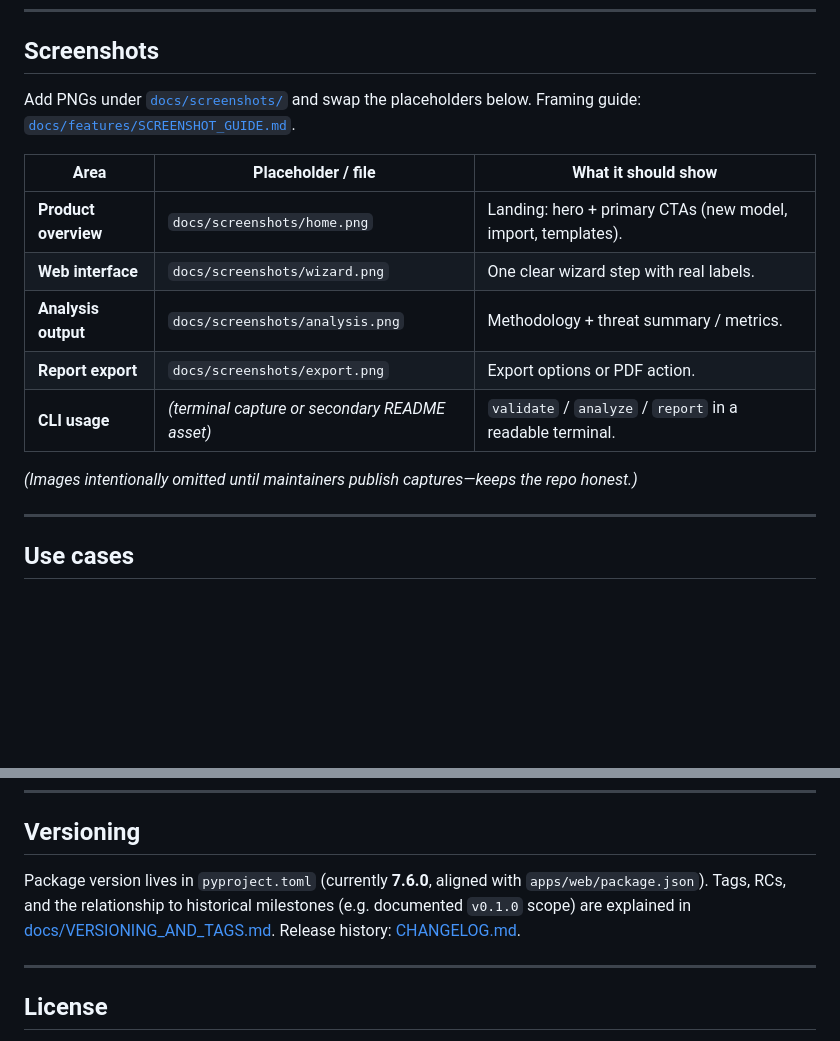
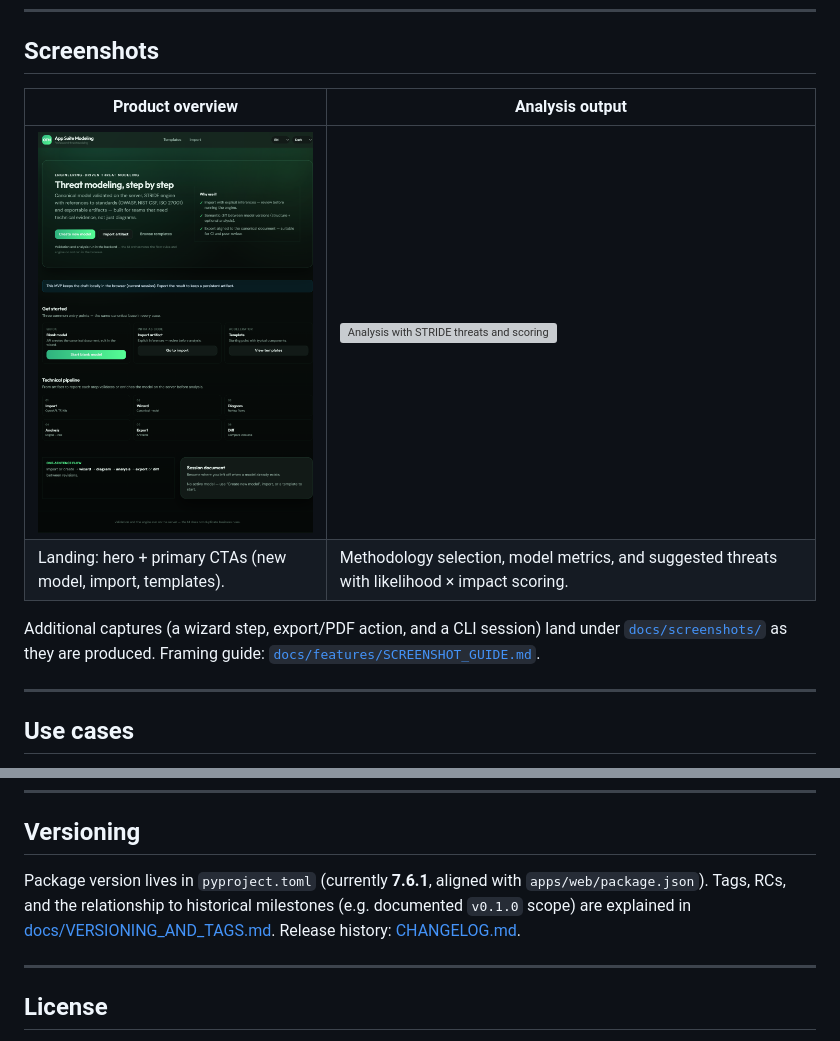
Before and after one commit to lucashgrifoni/App-Suite-Modeling, a Markdown page: README.md, 2 parts joined by grey strips. GitHub-like rendering; pictures changed too: docs/screenshots/home.png (added); blank space fills up the shorter version; grey boxes are pictures that could not be loaded.

```diff
--- a/README.md
+++ b/README.md
@@ -177,17 +177,12 @@ otm analyze examples/minimal.otm.yaml --methodology stride
 
 ## Screenshots
 
-Add PNGs under [`docs/screenshots/`](docs/screenshots/README.md) and swap the placeholders below. Framing guide: [`docs/features/SCREENSHOT_GUIDE.md`](docs/features/SCREENSHOT_GUIDE.md).
+| Product overview | Analysis output |
+|---|---|
+| [![App Suite Modeling — landing page](docs/screenshots/home.png)](docs/screenshots/home.png) | [![Analysis with STRIDE threats and scoring](docs/screenshots/analysis.png)](docs/screenshots/analysis.png) |
+| Landing: hero + primary CTAs (new model, import, templates). | Methodology selection, model metrics, and suggested threats with likelihood × impact scoring. |
 
-| Area | Placeholder / file | What it should show |
-|------|---------------------|----------------------|
-| **Product overview** | `docs/screenshots/home.png` | Landing: hero + primary CTAs (new model, import, templates). |
-| **Web interface** | `docs/screenshots/wizard.png` | One clear wizard step with real labels. |
-| **Analysis output** | `docs/screenshots/analysis.png` | Methodology + threat summary / metrics. |
-| **Report export** | `docs/screenshots/export.png` | Export options or PDF action. |
-| **CLI usage** | *(terminal capture or secondary README asset)* | `validate` / `analyze` / `report` in a readable terminal. |
-
-*(Images intentionally omitted until maintainers publish captures—keeps the repo honest.)*
+Additional captures (a wizard step, export/PDF action, and a CLI session) land under [`docs/screenshots/`](docs/screenshots/README.md) as they are produced. Framing guide: [`docs/features/SCREENSHOT_GUIDE.md`](docs/features/SCREENSHOT_GUIDE.md).
 
 ---
 
@@ -267,7 +262,7 @@ Please **do not** file public issues with exploitable vulnerability details. Use
 
 ## Versioning
 
-Package version lives in `pyproject.toml` (currently **7.6.0**, aligned with `apps/web/package.json`). Tags, RCs, and the relationship to historical milestones (e.g. documented `v0.1.0` scope) are explained in [docs/VERSIONING_AND_TAGS.md](docs/VERSIONING_AND_TAGS.md). Release history: [CHANGELOG.md](CHANGELOG.md).
+Package version lives in `pyproject.toml` (currently **7.6.1**, aligned with `apps/web/package.json`). Tags, RCs, and the relationship to historical milestones (e.g. documented `v0.1.0` scope) are explained in [docs/VERSIONING_AND_TAGS.md](docs/VERSIONING_AND_TAGS.md). Release history: [CHANGELOG.md](CHANGELOG.md).
 
 ---
 
```
Also changed, not shown: CHANGELOG.md (+21 -0 lines), 5 other files.
